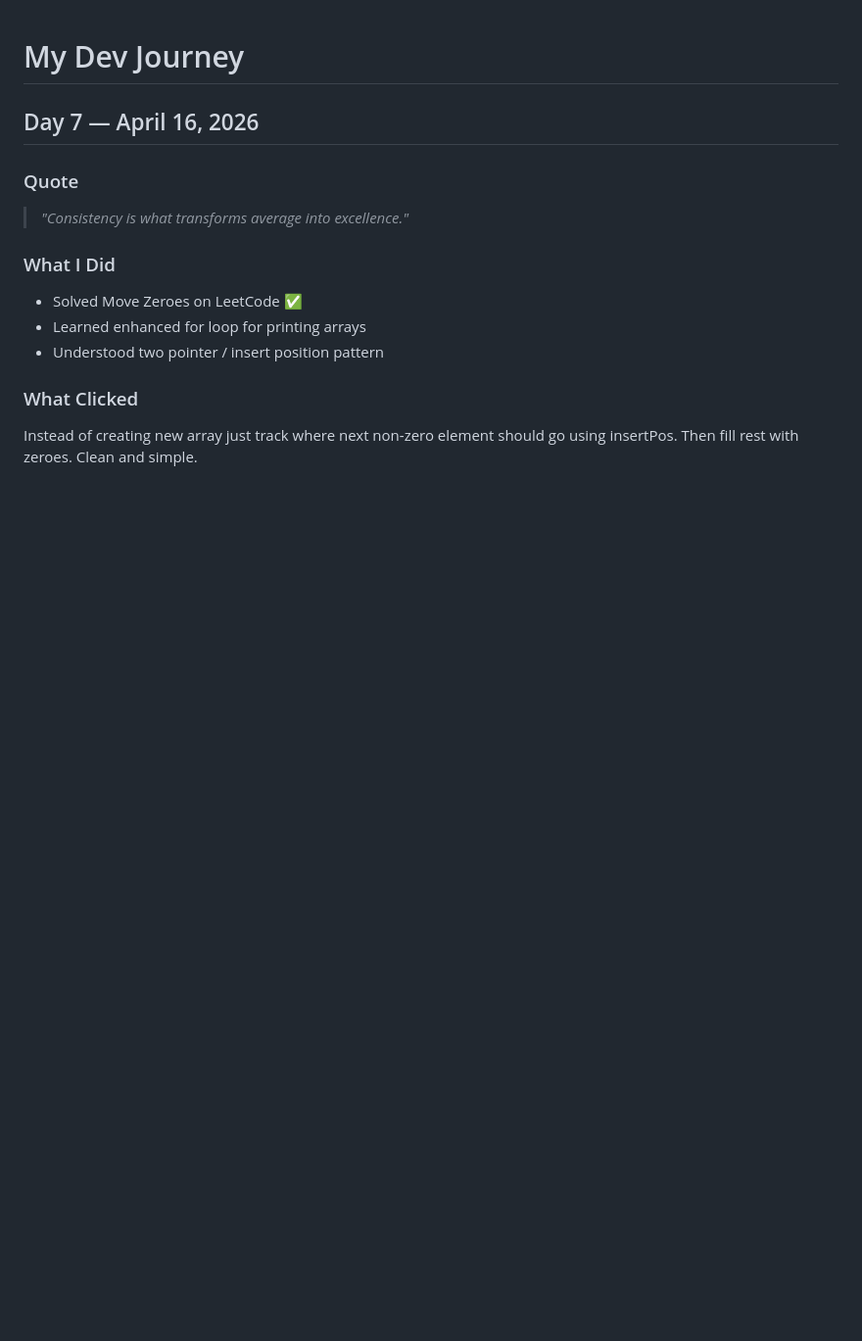
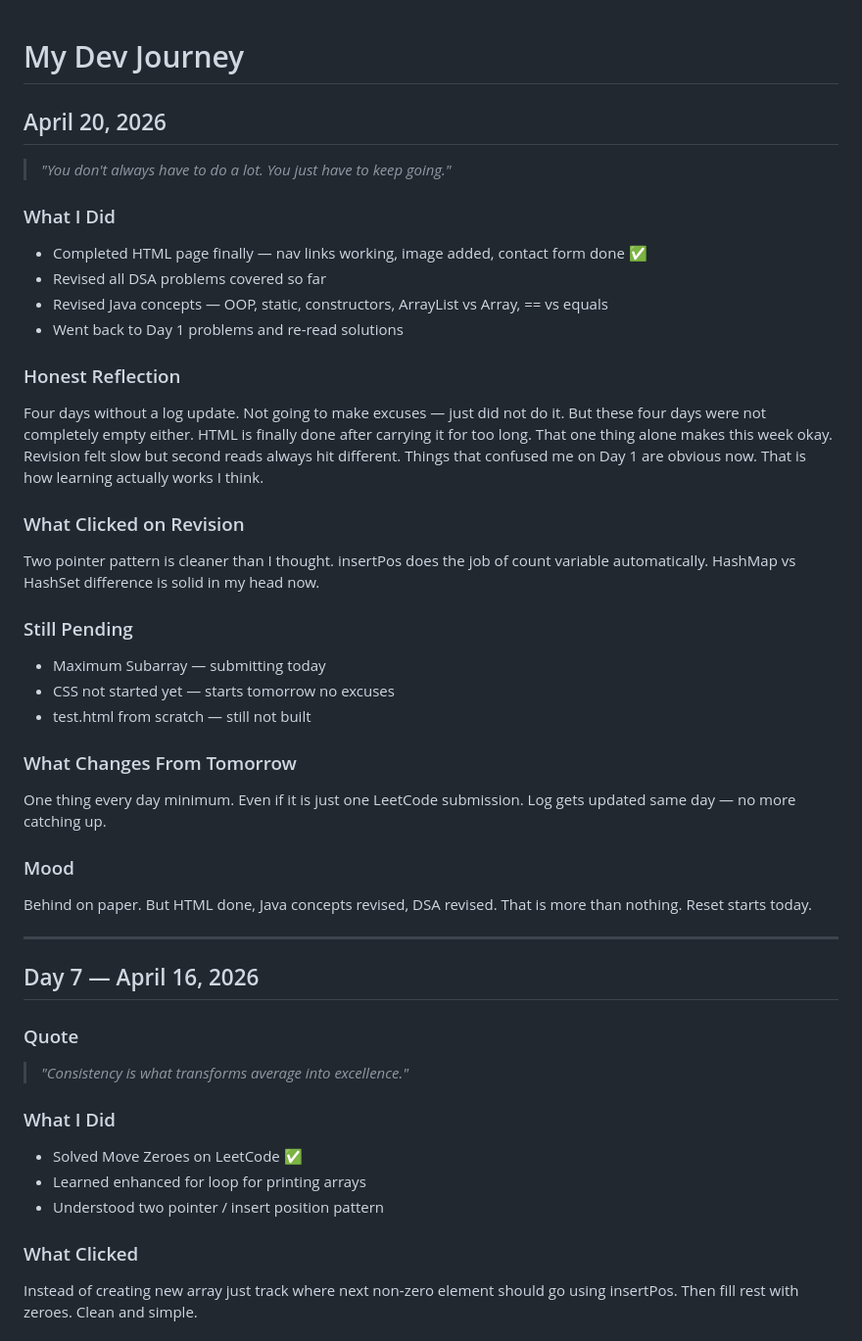
Before and after one commit to shrinewaraditi/dev-journey, a Markdown page: learning-log.md, the part around the change. Shown at 98% size. GitHub-like rendering; blank space fills up the shorter version.

Commit message:
April 20: HTML done + DSA revision + log updated after gap

```diff
--- a/learning-log.md
+++ b/learning-log.md
@@ -1,4 +1,49 @@
 #  My Dev Journey
+## April 20, 2026
+
+> *"You don't always have to do a lot.
+>   You just have to keep going."*
+
+### What I Did
+- Completed HTML page finally — nav links working,
+  image added, contact form done ✅
+- Revised all DSA problems covered so far
+- Revised Java concepts — OOP, static, constructors,
+  ArrayList vs Array, == vs equals
+- Went back to Day 1 problems and re-read solutions
+
+### Honest Reflection
+Four days without a log update.
+Not going to make excuses — just did not do it.
+But these four days were not completely empty either.
+HTML is finally done after carrying it for too long.
+That one thing alone makes this week okay.
+Revision felt slow but second reads always hit different.
+Things that confused me on Day 1 are obvious now.
+That is how learning actually works I think.
+
+### What Clicked on Revision
+Two pointer pattern is cleaner than I thought.
+insertPos does the job of count variable automatically.
+HashMap vs HashSet difference is solid in my head now.
+
+### Still Pending
+- Maximum Subarray — submitting today
+- CSS not started yet — starts tomorrow no excuses
+- test.html from scratch — still not built
+
+### What Changes From Tomorrow
+One thing every day minimum.
+Even if it is just one LeetCode submission.
+Log gets updated same day — no more catching up.
+
+### Mood
+Behind on paper.
+But HTML done, Java concepts revised, DSA revised.
+That is more than nothing.
+Reset starts today.
+
+---
 ## Day 7 — April 16, 2026
 ### Quote
 > *"Consistency is what transforms average into excellence."*
```
Also changed, not shown: DSA/dsa_Concepts.md (+19 -0 lines).
